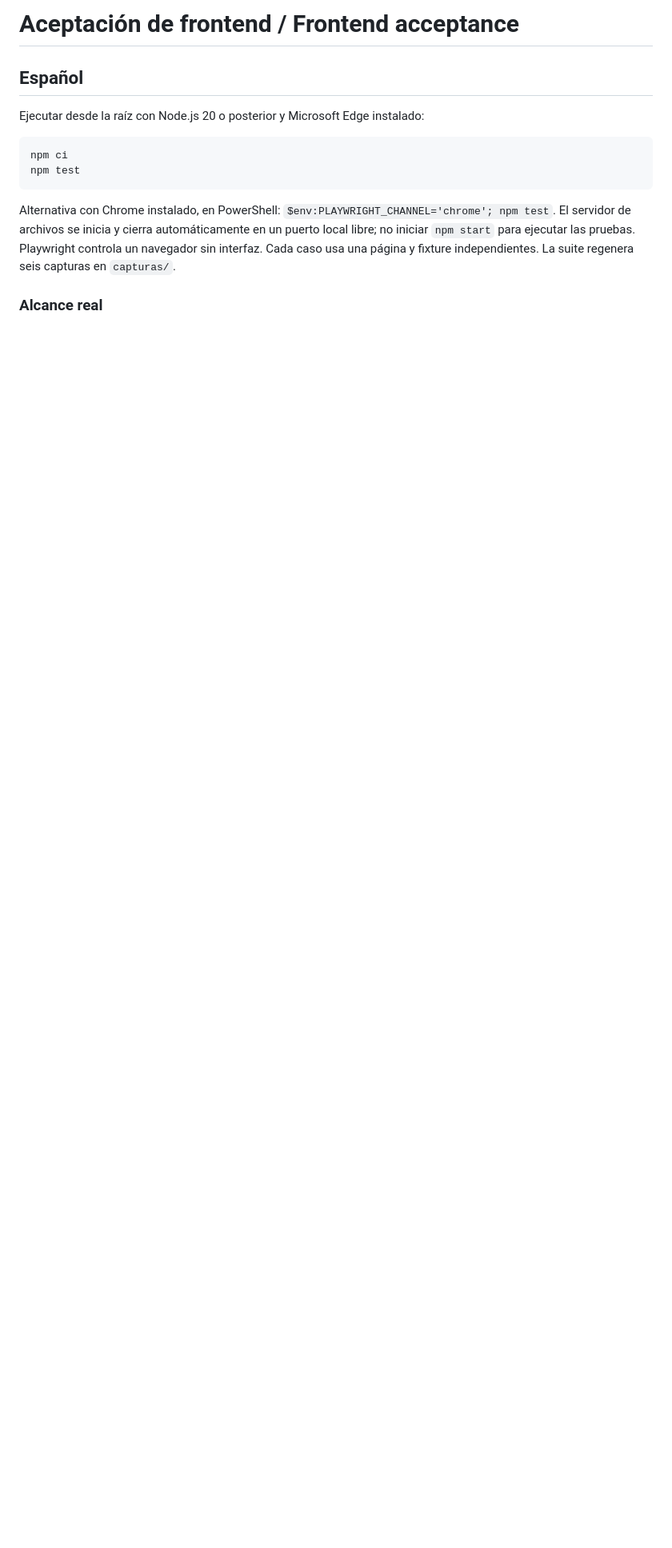
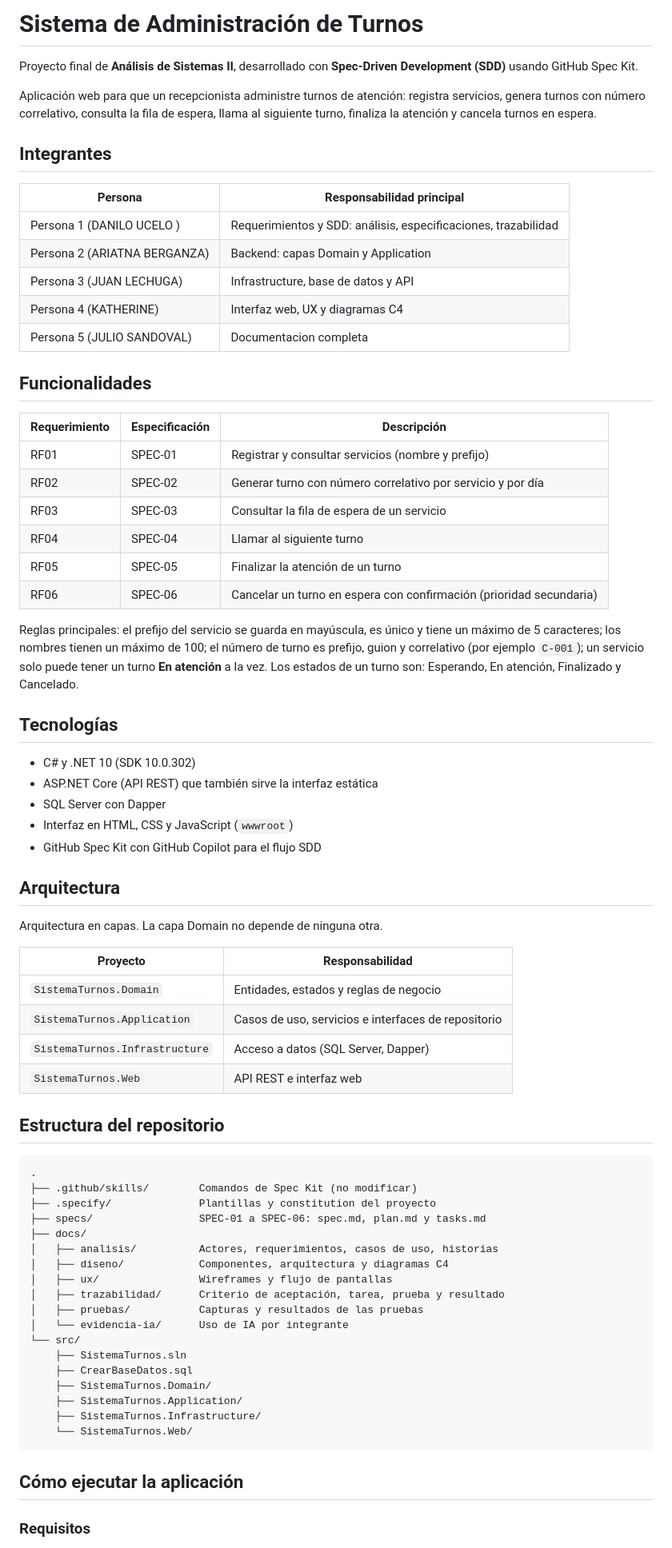
Before and after one commit to DeuceloR18/ProyectoFinalAnalisisII, a Markdown page: docs/pruebas/README.md, the part around one of its changes. Shown at 80% size. GitHub-like rendering; blank space fills up the shorter version.

Commit message:
Readme actualizado con requerimientos e instrucciones de ejecucion

````diff
--- a/docs/pruebas/README.md
+++ b/docs/pruebas/README.md
@@ -1,15 +1,76 @@
-# Aceptación de frontend / Frontend acceptance
+# Sistema de Administración de Turnos
 
-## Español
+Proyecto final de **Análisis de Sistemas II**, desarrollado con **Spec-Driven Development (SDD)** usando GitHub Spec Kit.
 
-Ejecutar desde la raíz con Node.js 20 o posterior y Microsoft Edge instalado:
+Aplicación web para que un recepcionista administre turnos de atención: registra servicios, genera turnos con número correlativo, consulta la fila de espera, llama al siguiente turno, finaliza la atención y cancela turnos en espera.
 
-```sh
-npm ci
-npm test
+## Integrantes
+
+| Persona | Responsabilidad principal |
+|---|---|
+| Persona 1 (DANILO UCELO ) | Requerimientos y SDD: análisis, especificaciones, trazabilidad |
+| Persona 2 (ARIATNA BERGANZA) | Backend: capas Domain y Application |
+| Persona 3 (JUAN LECHUGA) | Infrastructure, base de datos y API |
+| Persona 4 (KATHERINE) | Interfaz web, UX y diagramas C4 |
+| Persona 5 (JULIO SANDOVAL) | Documentacion completa|
+
+
+## Funcionalidades
+
+| Requerimiento | Especificación | Descripción |
+|---|---|---|
+| RF01 | SPEC-01 | Registrar y consultar servicios (nombre y prefijo) |
+| RF02 | SPEC-02 | Generar turno con número correlativo por servicio y por día |
+| RF03 | SPEC-03 | Consultar la fila de espera de un servicio |
+| RF04 | SPEC-04 | Llamar al siguiente turno |
+| RF05 | SPEC-05 | Finalizar la atención de un turno |
+| RF06 | SPEC-06 | Cancelar un turno en espera con confirmación (prioridad secundaria) |
+
+Reglas principales: el prefijo del servicio se guarda en mayúscula, es único y tiene un máximo de 5 caracteres; los nombres tienen un máximo de 100; el número de turno es prefijo, guion y correlativo (por ejemplo `C-001`); un servicio solo puede tener un turno **En atención** a la vez. Los estados de un turno son: Esperando, En atención, Finalizado y Cancelado.
+
+## Tecnologías
+
+- C# y .NET 10 (SDK 10.0.302)
+- ASP.NET Core (API REST) que también sirve la interfaz estática
+- SQL Server con Dapper
+- Interfaz en HTML, CSS y JavaScript (`wwwroot`)
+- GitHub Spec Kit con GitHub Copilot para el flujo SDD
+
+## Arquitectura
+
+Arquitectura en capas. La capa Domain no depende de ninguna otra.
+
+| Proyecto | Responsabilidad |
+|---|---|
+| `SistemaTurnos.Domain` | Entidades, estados y reglas de negocio |
+| `SistemaTurnos.Application` | Casos de uso, servicios e interfaces de repositorio |
+| `SistemaTurnos.Infrastructure` | Acceso a datos (SQL Server, Dapper) |
+| `SistemaTurnos.Web` | API REST e interfaz web |
+
+## Estructura del repositorio
+
+```
+.
+├── .github/skills/        Comandos de Spec Kit (no modificar)
+├── .specify/              Plantillas y constitution del proyecto
+├── specs/                 SPEC-01 a SPEC-06: spec.md, plan.md y tasks.md
+├── docs/
+│   ├── analisis/          Actores, requerimientos, casos de uso, historias
+│   ├── diseno/            Componentes, arquitectura y diagramas C4
+│   ├── ux/                Wireframes y flujo de pantallas
+│   ├── trazabilidad/      Criterio de aceptación, tarea, prueba y resultado
+│   ├── pruebas/           Capturas y resultados de las pruebas
+│   └── evidencia-ia/      Uso de IA por integrante
+└── src/
+    ├── SistemaTurnos.sln
+    ├── CrearBaseDatos.sql
+    ├── SistemaTurnos.Domain/
+    ├── SistemaTurnos.Application/
+    ├── SistemaTurnos.Infrastructure/
+    └── SistemaTurnos.Web/
 ```
 
-Alternativa con Chrome instalado, en PowerShell: `$env:PLAYWRIGHT_CHANNEL='chrome'; npm test`. El servidor de archivos se inicia y cierra automáticamente en un puerto local libre; no iniciar `npm start` para ejecutar las pruebas. Playwright controla un navegador sin interfaz. Cada caso usa una página y fixture independientes. La suite regenera seis capturas en `capturas/`.
+## Cómo ejecutar la aplicación
 
-### Alcance real
+### Requisitos
 
````
Also changed, not shown: other parts of docs/pruebas/README.md (+98 -25 lines).
